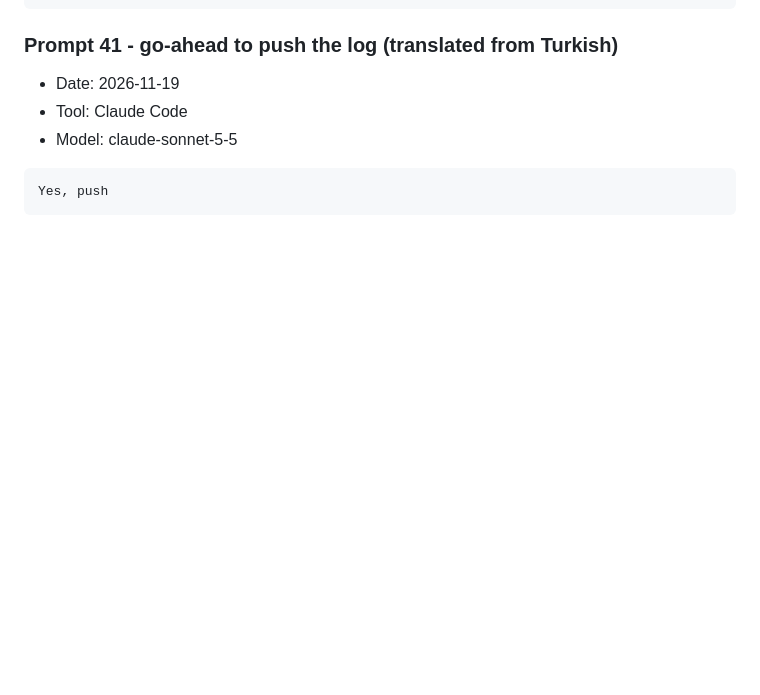
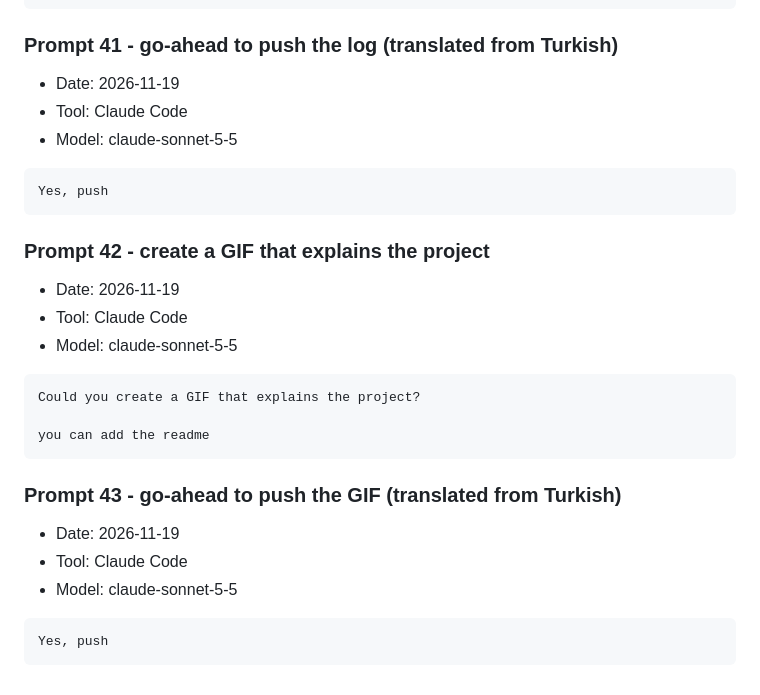
Before and after one commit to yakupbulbul/multi-participant-human-ai-experiment, a Markdown page: ai_logs/prompts.md, the part around the change. GitHub-like rendering; blank space fills up the shorter version.

`````diff
--- a/ai_logs/prompts.md
+++ b/ai_logs/prompts.md
@@ -412,3 +412,23 @@ They should not be in the explanations and prompts either.
 ````text
 Yes, push
 ````
+
+### Prompt 42 - create a GIF that explains the project
+- Date: 2026-11-19
+- Tool: Claude Code
+- Model: claude-sonnet-5-5
+
+````text
+Could you create a GIF that explains the project?
+
+you can add the readme
+````
+
+### Prompt 43 - go-ahead to push the GIF (translated from Turkish)
+- Date: 2026-11-19
+- Tool: Claude Code
+- Model: claude-sonnet-5-5
+
+````text
+Yes, push
+````
`````
Also changed, not shown: README.md (+5 -0 lines), docs/how-it-works.gif (added).
